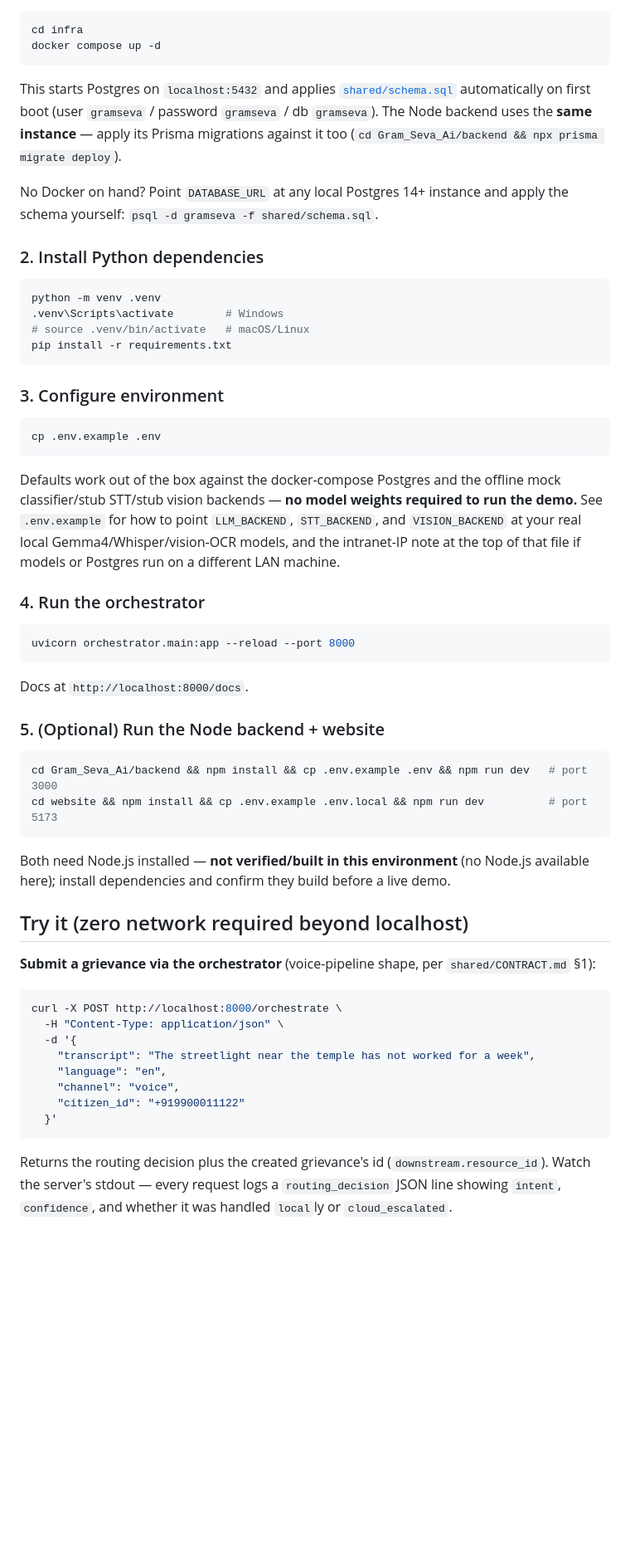
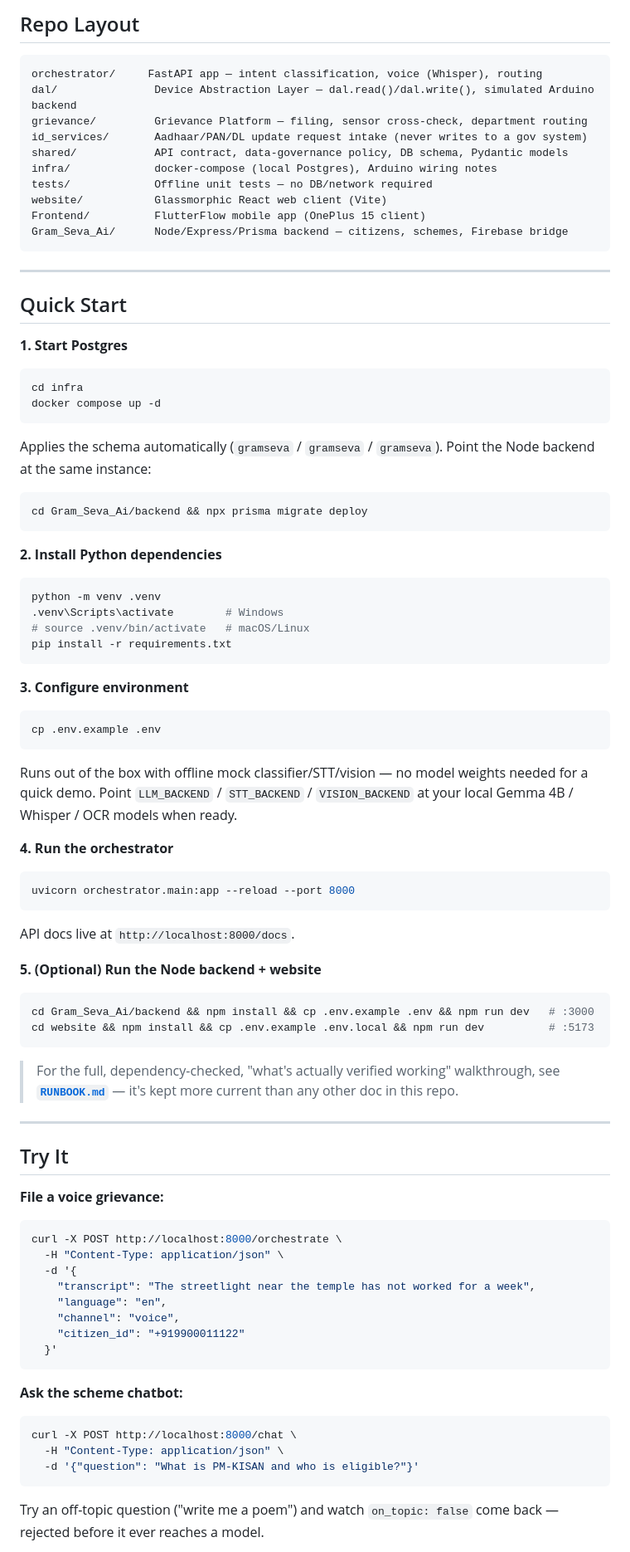
Before and after one commit to dhevadharshan7-ux/Qualcomm-Multiverse-Hackathon--GramSevaAI, a Markdown page: README.md, the part around one of its changes. Shown at 83% size. GitHub-like rendering; blank space fills up the shorter version.

````diff
--- a/README.md
+++ b/README.md
@@ -81,19 +106,33 @@ react_firebase_integration.md   Firestore bridge contract (requests/responses/li
+## Repo Layout
+
+```
+orchestrator/     FastAPI app — intent classification, voice (Whisper), routing
+dal/               Device Abstraction Layer — dal.read()/dal.write(), simulated Arduino backend
+grievance/         Grievance Platform — filing, sensor cross-check, department routing
+id_services/       Aadhaar/PAN/DL update request intake (never writes to a gov system)
+shared/            API contract, data-governance policy, DB schema, Pydantic models
+infra/             docker-compose (local Postgres), Arduino wiring notes
+tests/             Offline unit tests — no DB/network required
+website/           Glassmorphic React web client (Vite)
+Frontend/          FlutterFlow mobile app (OnePlus 15 client)
+Gram_Seva_Ai/      Node/Express/Prisma backend — citizens, schemes, Firebase bridge
+```
+
+---
+
+## Quick Start
+
+**1. Start Postgres**
 ```bash
 cd infra
 docker compose up -d
 ```
+Applies the schema automatically (`gramseva` / `gramseva` / `gramseva`). Point the Node backend at the same instance:
+```bash
+cd Gram_Seva_Ai/backend && npx prisma migrate deploy
+```
 
-This starts Postgres on `localhost:5432` and applies
-[`shared/schema.sql`](shared/schema.sql) automatically on first boot
-(user `gramseva` / password `gramseva` / db `gramseva`). The Node backend
-uses the **same instance** — apply its Prisma migrations against it too
-(`cd Gram_Seva_Ai/backend && npx prisma migrate deploy`).
-
-No Docker on hand? Point `DATABASE_URL` at any local Postgres 14+ instance
-and apply the schema yourself: `psql -d gramseva -f shared/schema.sql`.
-
-### 2. Install Python dependencies
-
+**2. Install Python dependencies**
 ```bash
 python -m venv .venv
 .venv\Scripts\activate        # Windows
@@ -101,43 +140,31 @@ python -m venv .venv
 pip install -r requirements.txt
 ```
 
-### 3. Configure environment
-
+**3. Configure environment**
 ```bash
 cp .env.example .env
 ```
+Runs out of the box with offline mock classifier/STT/vision — no model weights needed for a quick demo. Point `LLM_BACKEND` / `STT_BACKEND` / `VISION_BACKEND` at your local Gemma 4B / Whisper / OCR models when ready.
 
-Defaults work out of the box against the docker-compose Postgres and the
-offline mock classifier/stub STT/stub vision backends — **no model weights
-required to run the demo.** See `.env.example` for how to point
-`LLM_BACKEND`, `STT_BACKEND`, and `VISION_BACKEND` at your real local
-Gemma4/Whisper/vision-OCR models, and the intranet-IP note at the top of
-that file if models or Postgres run on a different LAN machine.
-
-### 4. Run the orchestrator
-
+**4. Run the orchestrator**
 ```bash
 uvicorn orchestrator.main:app --reload --port 8000
 ```
+API docs live at `http://localhost:8000/docs`.
 
-Docs at `http://localhost:8000/docs`.
-
-### 5. (Optional) Run the Node backend + website
-
+**5. (Optional) Run the Node backend + website**
 ```bash
-cd Gram_Seva_Ai/backend && npm install && cp .env.example .env && npm run dev   # port 3000
-cd website && npm install && cp .env.example .env.local && npm run dev          # port 5173
+cd Gram_Seva_Ai/backend && npm install && cp .env.example .env && npm run dev   # :3000
+cd website && npm install && cp .env.example .env.local && npm run dev          # :5173
 ```
 
-Both need Node.js installed — **not verified/built in this environment**
-(no Node.js available here); install dependencies and confirm they build
-before a live demo.
+> For the full, dependency-checked, "what's actually verified working" walkthrough, see **[`RUNBOOK.md`](./RUNBOOK.md)** — it's kept more current than any other doc in this repo.
 
-## Try it (zero network required beyond localhost)
+---
 
-**Submit a grievance via the orchestrator** (voice-pipeline shape, per
-`shared/CONTRACT.md` §1):
+## Try It
 
+**File a voice grievance:**
 ```bash
 curl -X POST http://localhost:8000/orchestrate \
   -H "Content-Type: application/json" \
@@ -149,8 +176,11 @@ curl -X POST http://localhost:8000/orchestrate \
   }'
 ```
 
-Returns the routing decision plus the created grievance's id
-(`downstream.resource_id`). Watch the server's stdout — every request logs
-a `routing_decision` JSON line showing `intent`, `confidence`, and whether
-it was handled `local`ly or `cloud_escalated`.
+**Ask the scheme chatbot:**
+```bash
+curl -X POST http://localhost:8000/chat \
+  -H "Content-Type: application/json" \
+  -d '{"question": "What is PM-KISAN and who is eligible?"}'
+```
+Try an off-topic question ("write me a poem") and watch `on_topic: false` come back — rejected before it ever reaches a model.
 
````
Also changed, not shown: other parts of README.md (+122 -163 lines).
